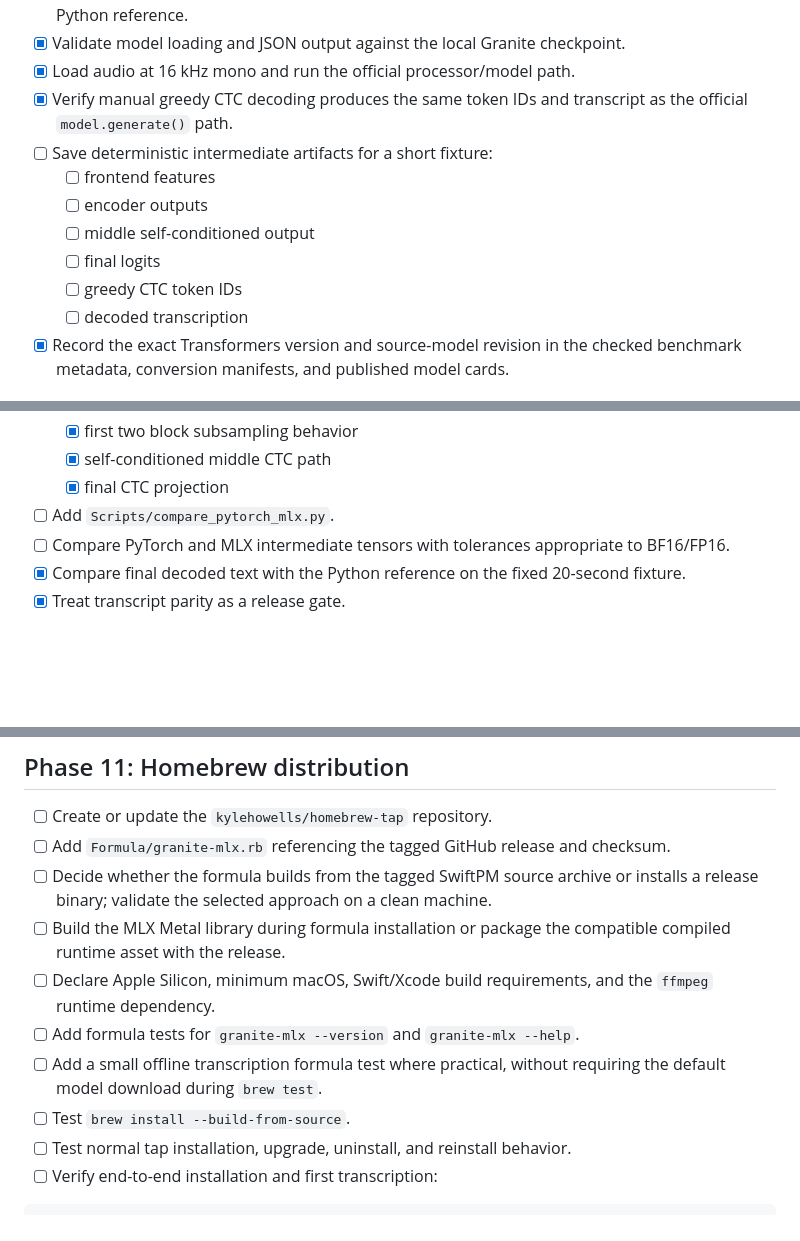
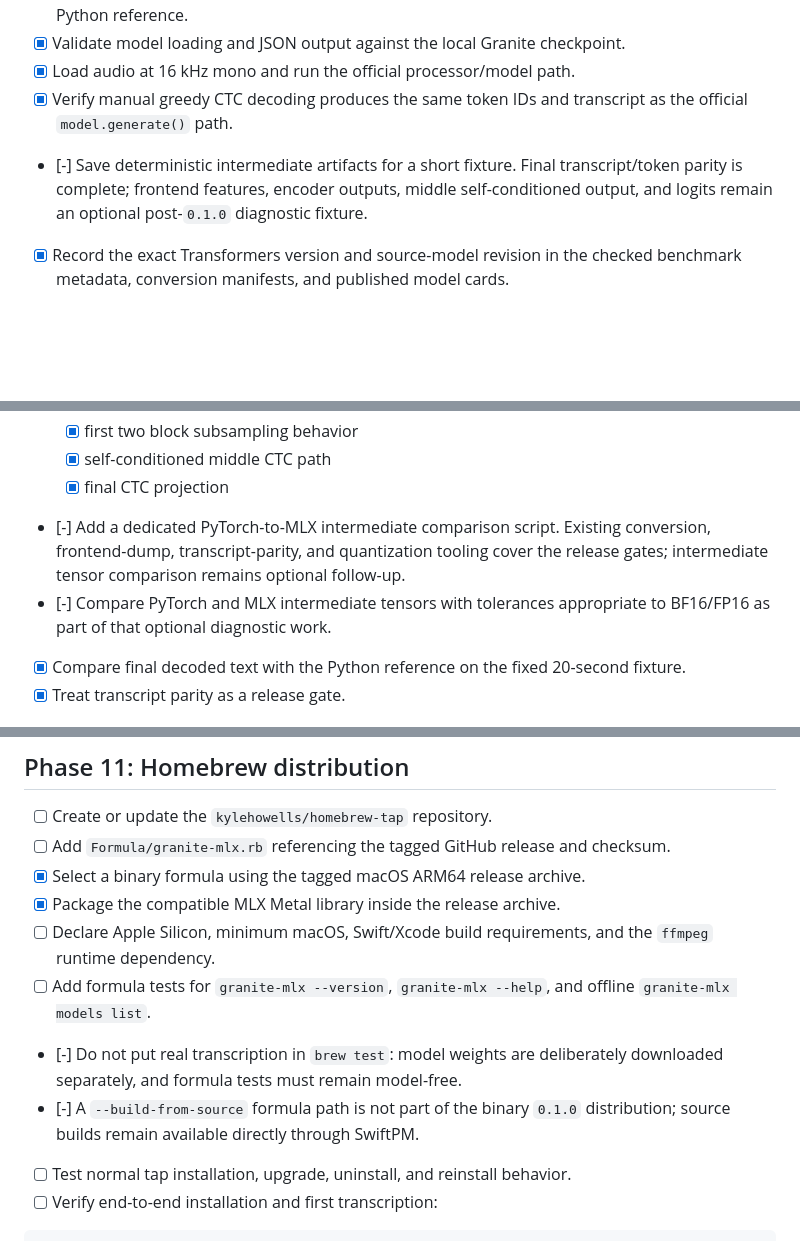
Before and after one commit to kylehowells/Granite-MLX, a Markdown page: IMPLEMENTATION_PLAN.md, 3 parts joined by grey strips. GitHub-like rendering; blank space fills up the shorter version.

```diff
--- a/IMPLEMENTATION_PLAN.md
+++ b/IMPLEMENTATION_PLAN.md
@@ -58,13 +99,10 @@ separate Hugging Face repositories and downloaded and cached by the CLI.
 - [x] Validate model loading and JSON output against the local Granite checkpoint.
 - [x] Load audio at 16 kHz mono and run the official processor/model path.
 - [x] Verify manual greedy CTC decoding produces the same token IDs and transcript as the official `model.generate()` path.
-- [ ] Save deterministic intermediate artifacts for a short fixture:
-  - [ ] frontend features
-  - [ ] encoder outputs
-  - [ ] middle self-conditioned output
-  - [ ] final logits
-  - [ ] greedy CTC token IDs
-  - [ ] decoded transcription
+- [-] Save deterministic intermediate artifacts for a short fixture. Final
+  transcript/token parity is complete; frontend features, encoder outputs,
+  middle self-conditioned output, and logits remain an optional post-`0.1.0`
+  diagnostic fixture.
 - [x] Record the exact Transformers version and source-model revision in the
   checked benchmark metadata, conversion manifests, and published model cards.
 
@@ -105,8 +145,11 @@ separate Hugging Face repositories and downloaded and cached by the CLI.
   - [x] first two block subsampling behavior
   - [x] self-conditioned middle CTC path
   - [x] final CTC projection
-- [ ] Add `Scripts/compare_pytorch_mlx.py`.
-- [ ] Compare PyTorch and MLX intermediate tensors with tolerances appropriate to BF16/FP16.
+- [-] Add a dedicated PyTorch-to-MLX intermediate comparison script. Existing
+  conversion, frontend-dump, transcript-parity, and quantization tooling cover
+  the release gates; intermediate tensor comparison remains optional follow-up.
+- [-] Compare PyTorch and MLX intermediate tensors with tolerances appropriate
+  to BF16/FP16 as part of that optional diagnostic work.
 - [x] Compare final decoded text with the Python reference on the fixed 20-second fixture.
 - [x] Treat transcript parity as a release gate.
 
@@ -546,16 +589,16 @@ corruption without depending on the public service.
 
 - [ ] Create or update the `kylehowells/homebrew-tap` repository.
 - [ ] Add `Formula/granite-mlx.rb` referencing the tagged GitHub release and checksum.
-- [ ] Decide whether the formula builds from the tagged SwiftPM source archive or
-  installs a release binary; validate the selected approach on a clean machine.
-- [ ] Build the MLX Metal library during formula installation or package the
-  compatible compiled runtime asset with the release.
+- [x] Select a binary formula using the tagged macOS ARM64 release archive.
+- [x] Package the compatible MLX Metal library inside the release archive.
 - [ ] Declare Apple Silicon, minimum macOS, Swift/Xcode build requirements, and
   the `ffmpeg` runtime dependency.
-- [ ] Add formula tests for `granite-mlx --version` and `granite-mlx --help`.
-- [ ] Add a small offline transcription formula test where practical, without
-  requiring the default model download during `brew test`.
-- [ ] Test `brew install --build-from-source`.
+- [ ] Add formula tests for `granite-mlx --version`, `granite-mlx --help`, and
+  offline `granite-mlx models list`.
+- [-] Do not put real transcription in `brew test`: model weights are deliberately
+  downloaded separately, and formula tests must remain model-free.
+- [-] A `--build-from-source` formula path is not part of the binary `0.1.0`
+  distribution; source builds remain available directly through SwiftPM.
 - [ ] Test normal tap installation, upgrade, uninstall, and reinstall behavior.
 - [ ] Verify end-to-end installation and first transcription:
 
```
Also changed, not shown: other parts of IMPLEMENTATION_PLAN.md (+45 -2 lines).
